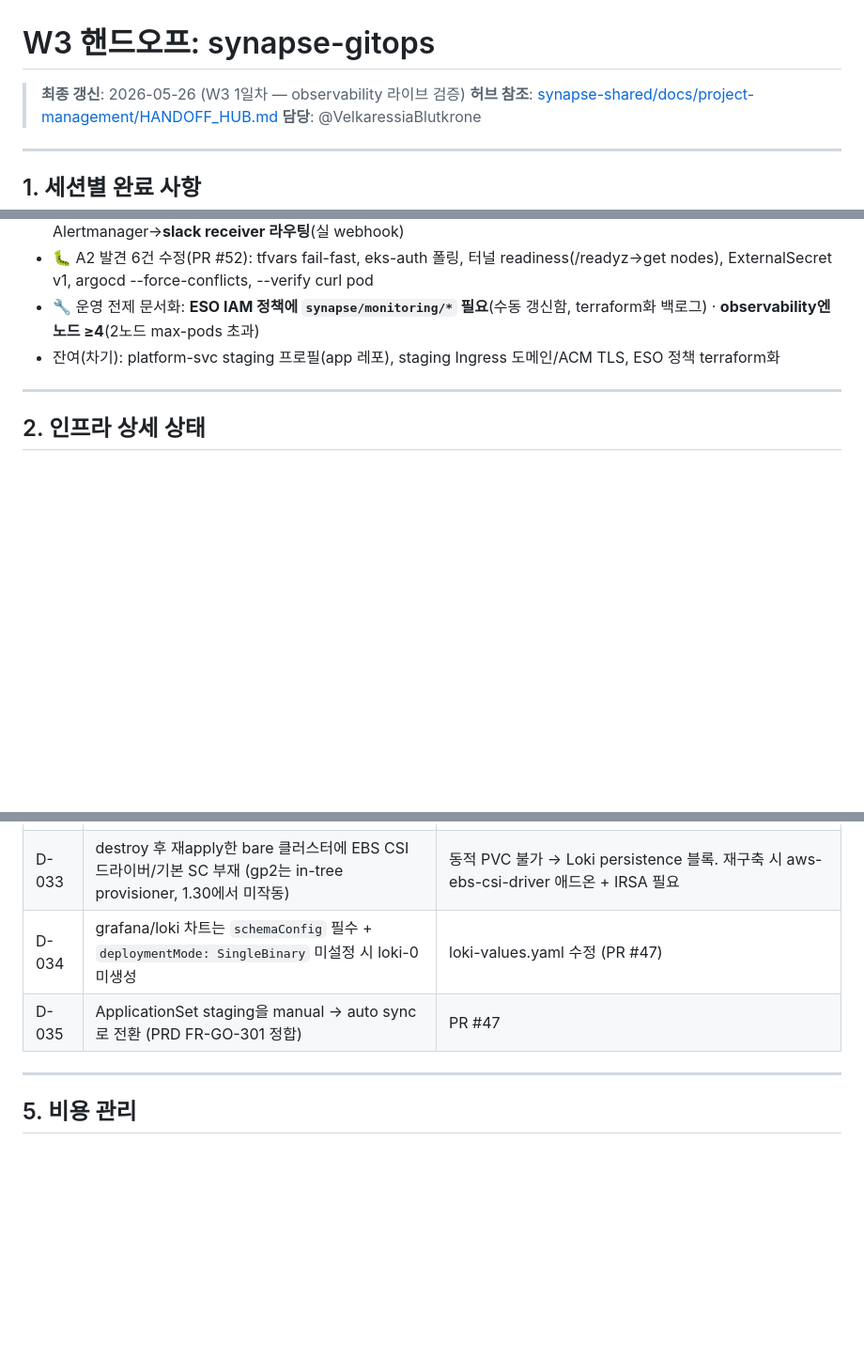
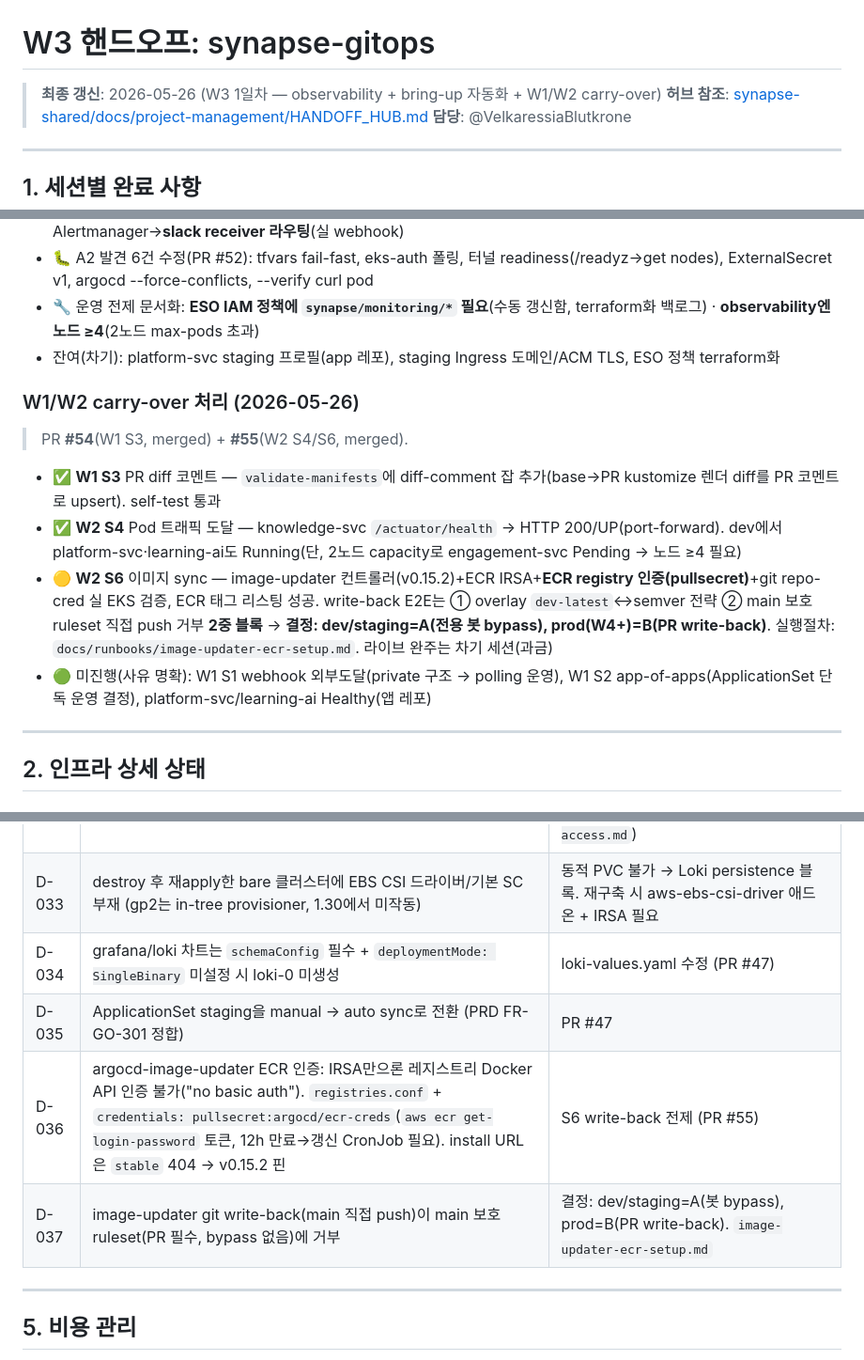
Before and after one commit to team-project-final/synapse-gitops, a Markdown page: docs/superpowers/HANDOFF_W3.md, 3 parts joined by grey strips. Shown at 94% size. GitHub-like rendering; blank space fills up the shorter version.

Commit message:
docs(handoff): W3 핸드오프에 W1/W2 carry-over 결과 반영 (S3/S4/S6 + D-036/037)

```diff
--- a/docs/superpowers/HANDOFF_W3.md
+++ b/docs/superpowers/HANDOFF_W3.md
@@ -1,6 +1,6 @@
 # W3 핸드오프: synapse-gitops
 
-> **최종 갱신**: 2026-05-26 (W3 1일차 — observability 라이브 검증)
+> **최종 갱신**: 2026-05-26 (W3 1일차 — observability + bring-up 자동화 + W1/W2 carry-over)
 > **허브 참조**: [synapse-shared/docs/project-management/HANDOFF_HUB.md](https://github.com/team-project-final/synapse-shared/blob/main/docs/project-management/HANDOFF_HUB.md)
 > **담당**: @VelkaressiaBlutkrone
 
@@ -37,6 +37,15 @@ W2 이전 (1~9차 세션): → [HANDOFF_W2.md](./HANDOFF_W2.md) 참조
 - 🐛 A2 발견 6건 수정(PR #52): tfvars fail-fast, eks-auth 폴링, 터널 readiness(/readyz→get nodes), ExternalSecret v1, argocd --force-conflicts, --verify curl pod
 - 🔧 운영 전제 문서화: **ESO IAM 정책에 `synapse/monitoring/*` 필요**(수동 갱신함, terraform화 백로그) · **observability엔 노드 ≥4**(2노드 max-pods 초과)
 - 잔여(차기): platform-svc staging 프로필(app 레포), staging Ingress 도메인/ACM TLS, ESO 정책 terraform화
+
+### W1/W2 carry-over 처리 (2026-05-26)
+
+> PR **#54**(W1 S3, merged) + **#55**(W2 S4/S6, merged).
+
+- ✅ **W1 S3** PR diff 코멘트 — `validate-manifests`에 diff-comment 잡 추가(base→PR kustomize 렌더 diff를 PR 코멘트로 upsert). self-test 통과
+- ✅ **W2 S4** Pod 트래픽 도달 — knowledge-svc `/actuator/health` → HTTP 200/UP(port-forward). dev에서 platform-svc·learning-ai도 Running(단, 2노드 capacity로 engagement-svc Pending → 노드 ≥4 필요)
+- 🟡 **W2 S6** 이미지 sync — image-updater 컨트롤러(v0.15.2)+ECR IRSA+**ECR registry 인증(pullsecret)**+git repo-cred 실 EKS 검증, ECR 태그 리스팅 성공. write-back E2E는 ① overlay `dev-latest`↔semver 전략 ② main 보호 ruleset 직접 push 거부 **2중 블록** → **결정: dev/staging=A(전용 봇 bypass), prod(W4+)=B(PR write-back)**. 실행절차: `docs/runbooks/image-updater-ecr-setup.md`. 라이브 완주는 차기 세션(과금)
+- 🟢 미진행(사유 명확): W1 S1 webhook 외부도달(private 구조 → polling 운영), W1 S2 app-of-apps(ApplicationSet 단독 운영 결정), platform-svc/learning-ai Healthy(앱 레포)
 
 ---
 
@@ -85,6 +94,8 @@ W3에서 추가된 발견 사항은 아래에 기록:
 | D-033 | destroy 후 재apply한 bare 클러스터에 EBS CSI 드라이버/기본 SC 부재 (gp2는 in-tree provisioner, 1.30에서 미작동) | 동적 PVC 불가 → Loki persistence 블록. 재구축 시 aws-ebs-csi-driver 애드온 + IRSA 필요 |
 | D-034 | grafana/loki 차트는 `schemaConfig` 필수 + `deploymentMode: SingleBinary` 미설정 시 loki-0 미생성 | loki-values.yaml 수정 (PR #47) |
 | D-035 | ApplicationSet staging을 manual → auto sync로 전환 (PRD FR-GO-301 정합) | PR #47 |
+| D-036 | argocd-image-updater ECR 인증: IRSA만으론 레지스트리 Docker API 인증 불가("no basic auth"). `registries.conf` + `credentials: pullsecret:argocd/ecr-creds`(`aws ecr get-login-password` 토큰, 12h 만료→갱신 CronJob 필요). install URL은 `stable` 404 → v0.15.2 핀 | S6 write-back 전제 (PR #55) |
+| D-037 | image-updater git write-back(main 직접 push)이 main 보호 ruleset(PR 필수, bypass 없음)에 거부 | 결정: dev/staging=A(봇 bypass), prod=B(PR write-back). `image-updater-ecr-setup.md` |
 
 ---
 
```
